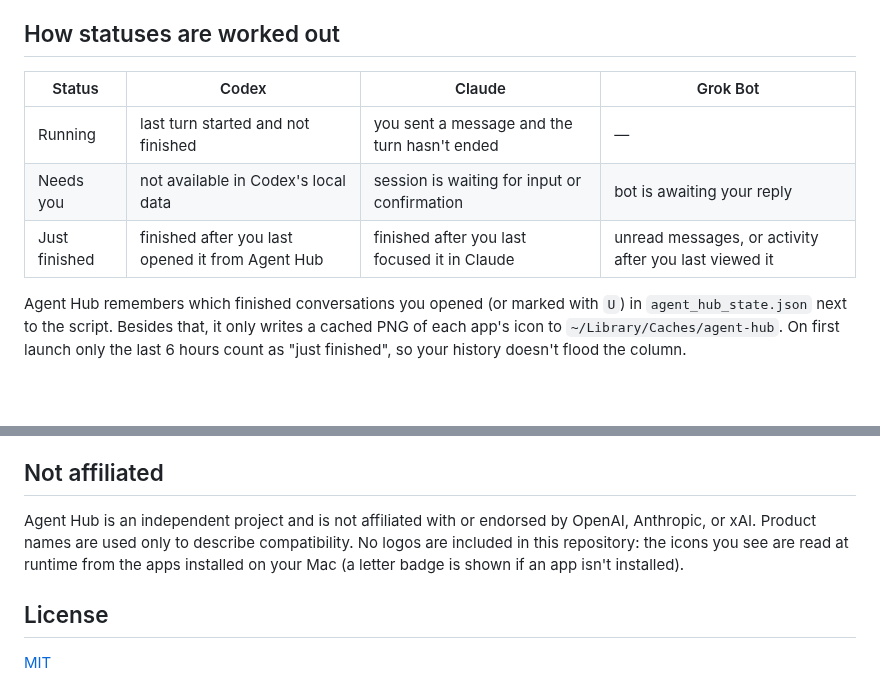
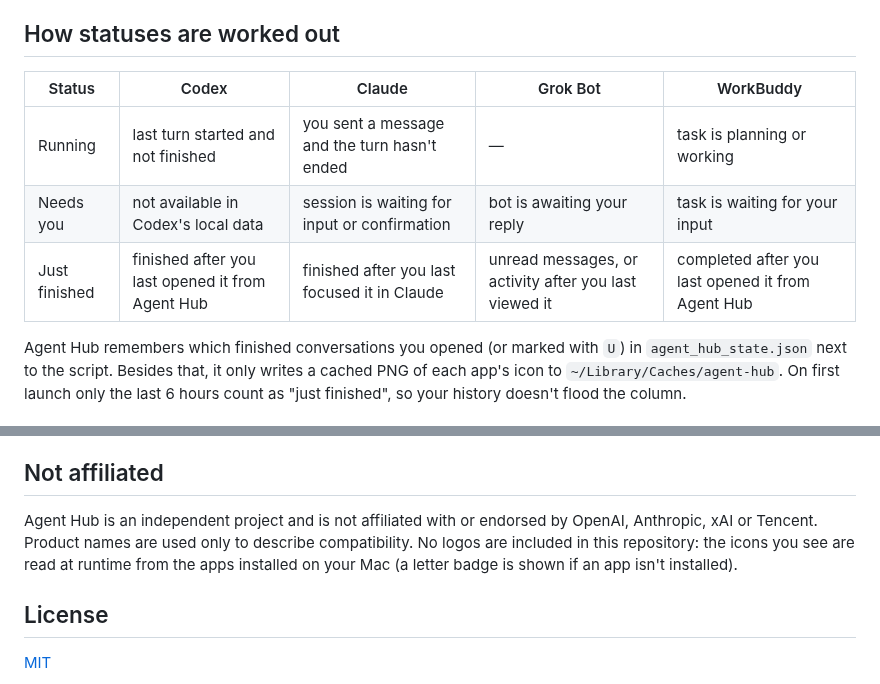
Before and after one commit to sagezhzhz/agent-hub, a Markdown page: README.md, 2 parts joined by grey strips. Rendered like a GitHub page; blank space fills up the shorter version.

```diff
--- a/README.md
+++ b/README.md
@@ -60,11 +61,11 @@ Options:
 
 ## How statuses are worked out
 
-| Status | Codex | Claude | Grok Bot |
-|---|---|---|---|
-| Running | last turn started and not finished | you sent a message and the turn hasn't ended | — |
-| Needs you | not available in Codex's local data | session is waiting for input or confirmation | bot is awaiting your reply |
-| Just finished | finished after you last opened it from Agent Hub | finished after you last focused it in Claude | unread messages, or activity after you last viewed it |
+| Status | Codex | Claude | Grok Bot | WorkBuddy |
+|---|---|---|---|---|
+| Running | last turn started and not finished | you sent a message and the turn hasn't ended | — | task is planning or working |
+| Needs you | not available in Codex's local data | session is waiting for input or confirmation | bot is awaiting your reply | task is waiting for your input |
+| Just finished | finished after you last opened it from Agent Hub | finished after you last focused it in Claude | unread messages, or activity after you last viewed it | completed after you last opened it from Agent Hub |
 
 Agent Hub remembers which finished conversations you opened (or marked with `U`) in `agent_hub_state.json` next to the script. Besides that, it only writes a cached PNG of each app's icon to `~/Library/Caches/agent-hub`. On first launch only the last 6 hours count as "just finished", so your history doesn't flood the column.
 
@@ -81,7 +82,7 @@ The server listens on `127.0.0.1` only. The page can only ask it to open a conve
 
 ## Not affiliated
 
-Agent Hub is an independent project and is not affiliated with or endorsed by OpenAI, Anthropic, or xAI. Product names are used only to describe compatibility. No logos are included in this repository: the icons you see are read at runtime from the apps installed on your Mac (a letter badge is shown if an app isn't installed).
+Agent Hub is an independent project and is not affiliated with or endorsed by OpenAI, Anthropic, xAI or Tencent. Product names are used only to describe compatibility. No logos are included in this repository: the icons you see are read at runtime from the apps installed on your Mac (a letter badge is shown if an app isn't installed).
 
 ## License
 
```
Also changed, not shown: other parts of README.md (+3 -2 lines), README.zh-CN.md (+9 -8 lines), docs/sidebar.png, docs/sidebar.zh.png, docs/status-board.png, docs/status-board.zh.png, 2 other files.
